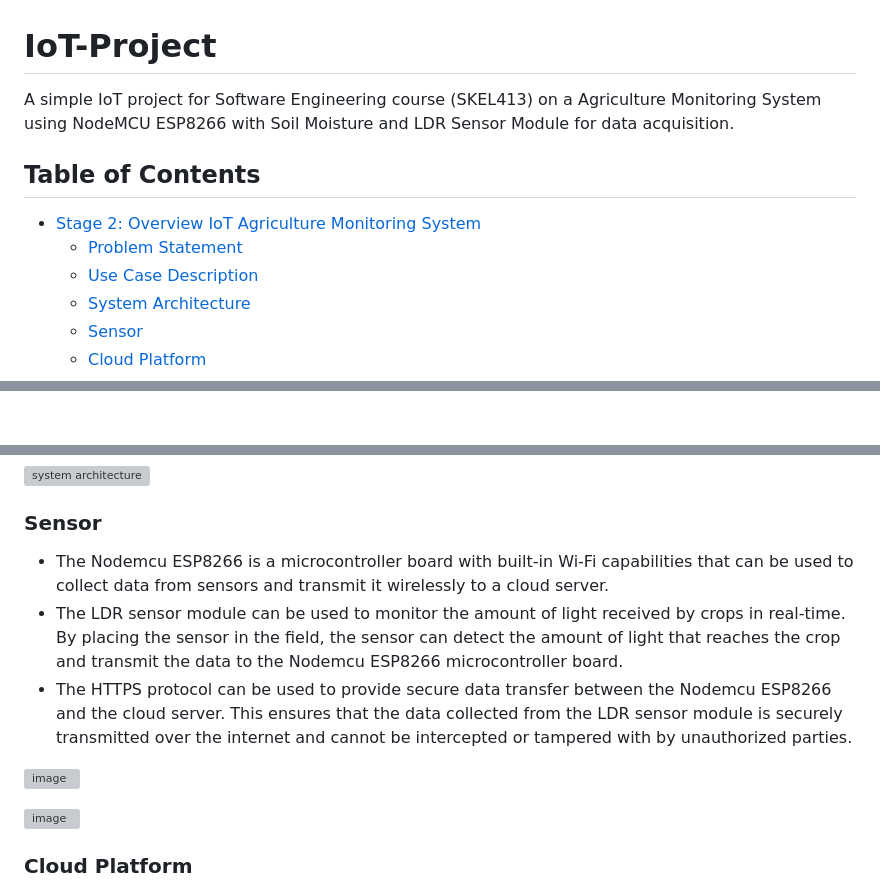
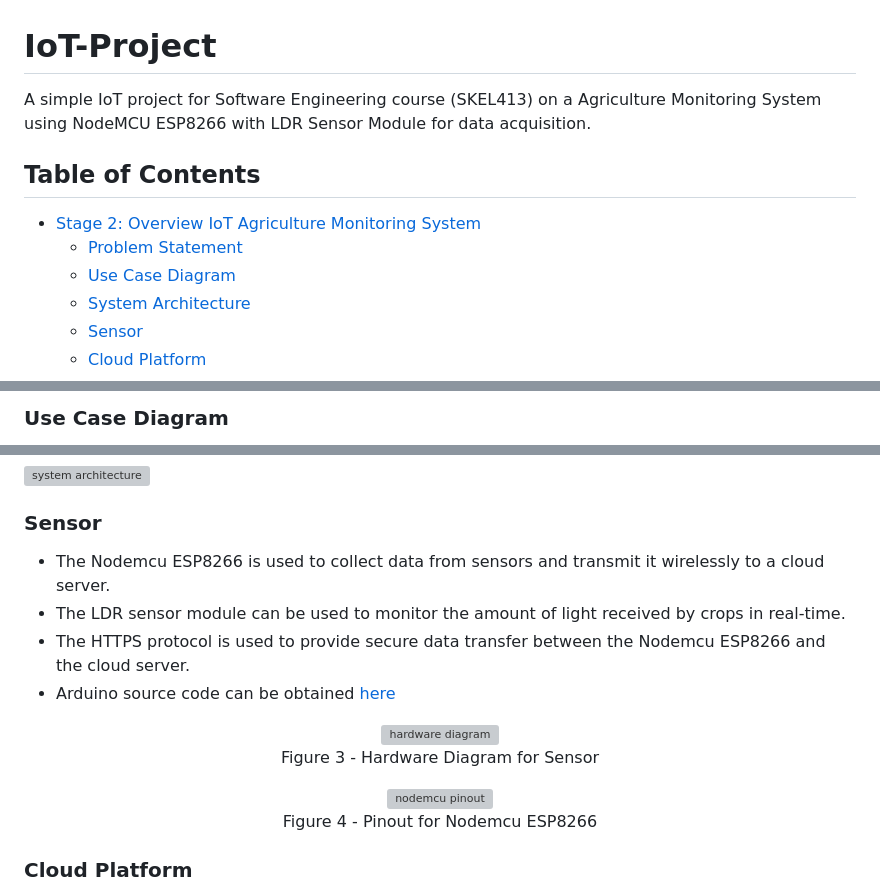
Before and after one commit to ziyadanas/IoT-Agriculture-Monitoring-System, a Markdown page: README.md, 3 parts joined by grey strips. Drawn GitHub-style; grey boxes are pictures that could not be loaded.

```diff
--- a/README.md
+++ b/README.md
@@ -1,10 +1,10 @@
 # IoT-Project
-A simple IoT project for Software Engineering course (SKEL413) on a Agriculture Monitoring System using NodeMCU ESP8266 with Soil Moisture and LDR Sensor Module for data acquisition.
+A simple IoT project for Software Engineering course (SKEL413) on a Agriculture Monitoring System using NodeMCU ESP8266 with LDR Sensor Module for data acquisition.
 ## Table of Contents
 
 - [Stage 2: Overview IoT Agriculture Monitoring System](#stage-2-overview-iot-agriculture-monitoring-system)
   * [Problem Statement](#problem-statement)
-  * [Use Case Description](#use-case-description)
+  * [Use Case Diagram](#use-case-diagram)
   * [System Architecture](#system-architecture)
   * [Sensor](#sensor)
   * [Cloud Platform](#cloud-platform)
@@ -24,2 +26,3 @@ The intervention of Internet of Things (IoT) technology in agriculture could fac
 
+### Use Case Diagram
 
@@ -45,14 +50,22 @@ This section present an overview of the system architecture of IoT Agriculture M
 
 ### Sensor
 
-+ The Nodemcu ESP8266 is a microcontroller board with built-in Wi-Fi capabilities that can be used to collect data from sensors and transmit it wirelessly to a cloud server.
-+ The LDR sensor module can be used to monitor the amount of light received by crops in real-time. By placing the sensor in the field, the sensor can detect the amount of light that reaches the crop and transmit the data to the Nodemcu ESP8266 microcontroller board.
-+ The HTTPS protocol can be used to provide secure data transfer between the Nodemcu ESP8266 and the cloud server. This ensures that the data collected from the LDR sensor module is securely transmitted over the internet and cannot be intercepted or tampered with by unauthorized parties.
++ The Nodemcu ESP8266 is used to collect data from sensors and transmit it wirelessly to a cloud server.
++ The LDR sensor module can be used to monitor the amount of light received by crops in real-time.
++ The HTTPS protocol is used to provide secure data transfer between the Nodemcu ESP8266 and the cloud server.
++ Arduino source code can be obtained [here](https://github.com/SolaireAstora125/IoT-Project/blob/main/src/agriculture_(HTTPS)/agriculture_(HTTPS).ino)
 
-
-![image](https://github.com/SolaireAstora125/IoT-Project/blob/main/asset/hardware-diagram.png "Figure 2: Circuit Diagram for Sensor")
-
-![image](https://github.com/SolaireAstora125/IoT-Project/blob/main/asset/nodemcu-pinout.png "Figure 3: Pinout for Nodemcu ESP8266")
+<div align="center">
+ <figure>
+  <img src="https://github.com/SolaireAstora125/IoT-Project/blob/main/asset/hardware-diagram.png" alt="hardware diagram">
+  <figcaption>Figure 3 - Hardware Diagram for Sensor</figcaption>
+ </figure>
+ <p></p>
+ <figure>
+  <img src="https://github.com/SolaireAstora125/IoT-Project/blob/main/asset/nodemcu-pinout.png" alt="nodemcu pinout">
+  <figcaption>Figure 4 - Pinout for Nodemcu ESP8266</figcaption>
+ </figure>
+</div>
 
 ### Cloud Platform
 
```
Also changed, not shown: other parts of README.md (+11 -7 lines).
